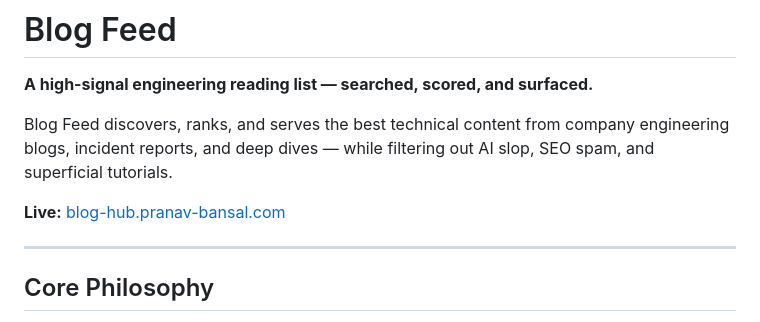
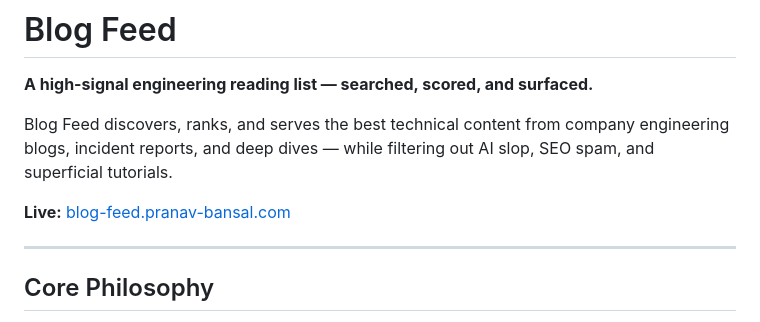
Before and after one commit to artzuros/blog-feed, a Markdown page: README.md, the part around the change. Drawn GitHub-style.

Commit message:
Update live link in README.md

```diff
--- a/README.md
+++ b/README.md
@@ -4,7 +4,7 @@
 
 Blog Feed discovers, ranks, and serves the best technical content from company engineering blogs, incident reports, and deep dives — while filtering out AI slop, SEO spam, and superficial tutorials.
 
-**Live:** [blog-hub.pranav-bansal.com](https://blog-hub.pranav-bansal.com)
+**Live:** [blog-feed.pranav-bansal.com](https://blog-feed.pranav-bansal.com)
 
 ---
 
```
